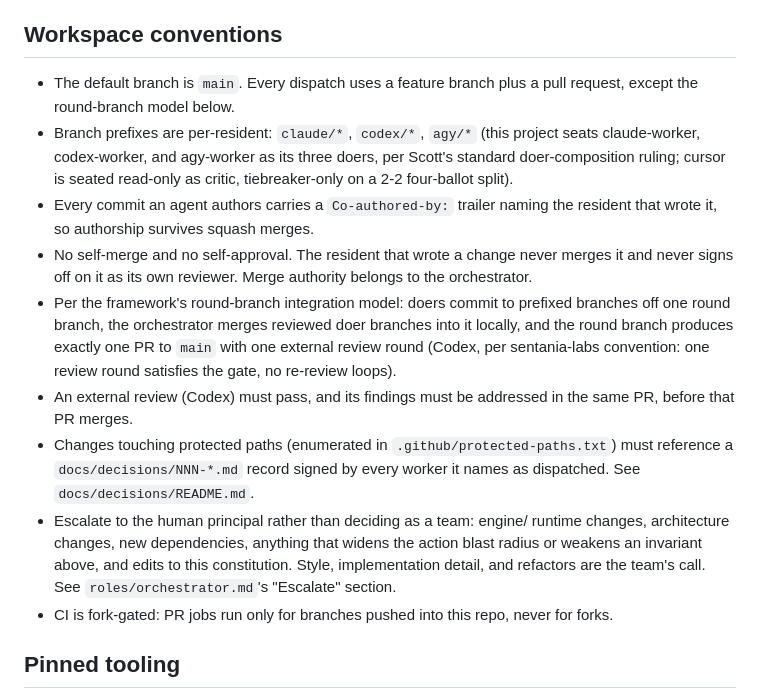
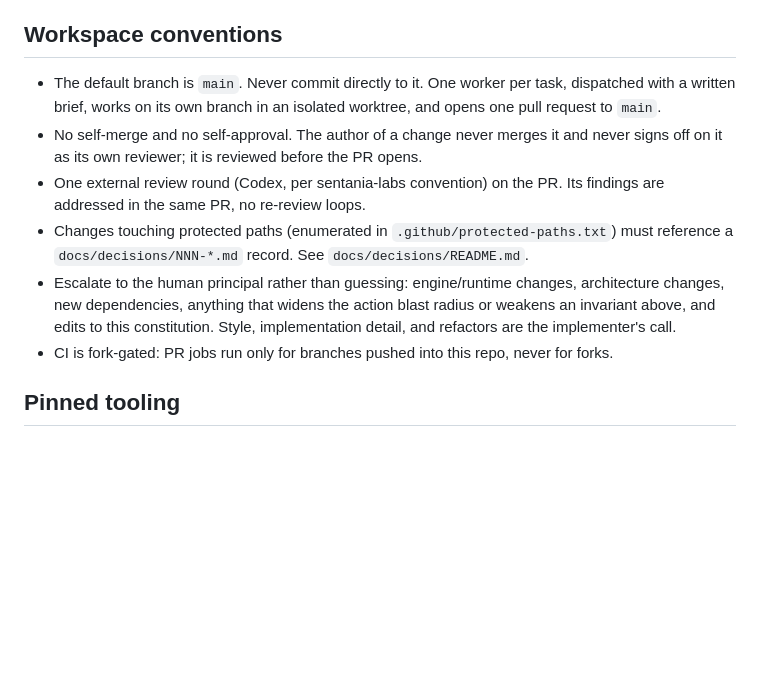
Before and after one commit to sentania-labs/vcf-mcp, a Markdown page: AGENTS.md, the part around one of its changes. GitHub-like rendering; blank space fills up the shorter version.

```diff
--- a/AGENTS.md
+++ b/AGENTS.md
@@ -95,33 +79,22 @@ This is a hard rule across the whole repo.
 
 ## Workspace conventions
 
-- The default branch is `main`. Every dispatch uses a feature branch plus a
-  pull request, except the round-branch model below.
-- Branch prefixes are per-resident: `claude/*`, `codex/*`, `agy/*` (this
-  project seats claude-worker, codex-worker, and agy-worker as its three
-  doers, per Scott's standard doer-composition ruling; cursor is seated
-  read-only as critic, tiebreaker-only on a 2-2 four-ballot split).
-- Every commit an agent authors carries a `Co-authored-by:` trailer naming
-  the resident that wrote it, so authorship survives squash merges.
-- No self-merge and no self-approval. The resident that wrote a change never
-  merges it and never signs off on it as its own reviewer. Merge authority
-  belongs to the orchestrator.
-- Per the framework's round-branch integration model: doers commit to
-  prefixed branches off one round branch, the orchestrator merges reviewed
-  doer branches into it locally, and the round branch produces exactly one
-  PR to `main` with one external review round (Codex, per sentania-labs
-  convention: one review round satisfies the gate, no re-review loops).
-- An external review (Codex) must pass, and its findings must be addressed
-  in the same PR, before that PR merges.
+- The default branch is `main`. Never commit directly to it. One worker per
+  task, dispatched with a written brief, works on its own branch in an
+  isolated worktree, and opens one pull request to `main`.
+- No self-merge and no self-approval. The author of a change never merges it
+  and never signs off on it as its own reviewer; it is reviewed before the PR
+  opens.
+- One external review round (Codex, per sentania-labs convention) on the PR.
+  Its findings are addressed in the same PR, no re-review loops.
 - Changes touching protected paths (enumerated in
   `.github/protected-paths.txt`) must reference a `docs/decisions/NNN-*.md`
-  record signed by every worker it names as dispatched. See
-  `docs/decisions/README.md`.
-- Escalate to the human principal rather than deciding as a team: engine/
-  runtime changes, architecture changes, new dependencies, anything that
-  widens the action blast radius or weakens an invariant above, and edits
-  to this constitution. Style, implementation detail, and refactors are
-  the team's call. See `roles/orchestrator.md`'s "Escalate" section.
+  record. See `docs/decisions/README.md`.
+- Escalate to the human principal rather than guessing: engine/runtime
+  changes, architecture changes, new dependencies, anything that widens the
+  action blast radius or weakens an invariant above, and edits to this
+  constitution. Style, implementation detail, and refactors are the
+  implementer's call.
 - CI is fork-gated: PR jobs run only for branches pushed into this repo,
   never for forks.
 
```
Also changed, not shown: other parts of AGENTS.md (+5 -21 lines), CLAUDE.md (+19 -46 lines).
